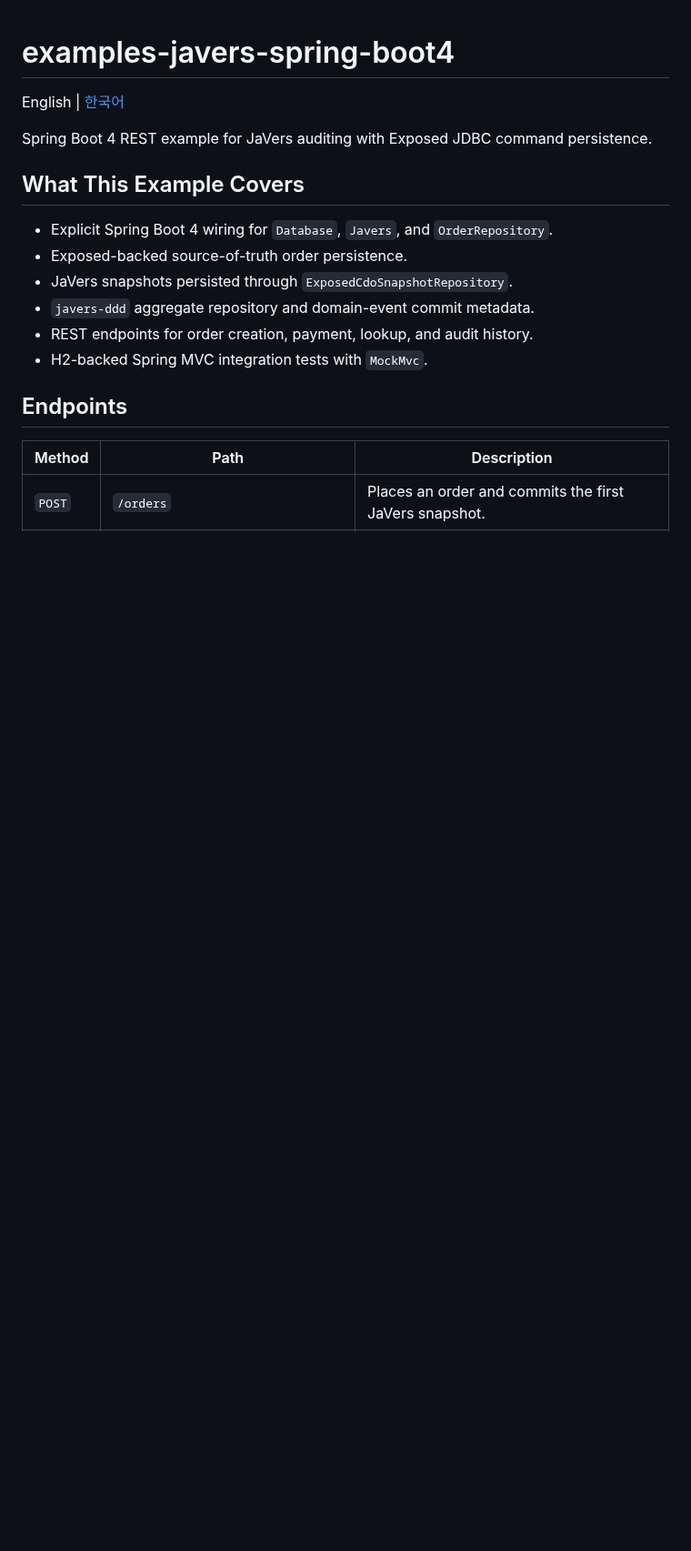
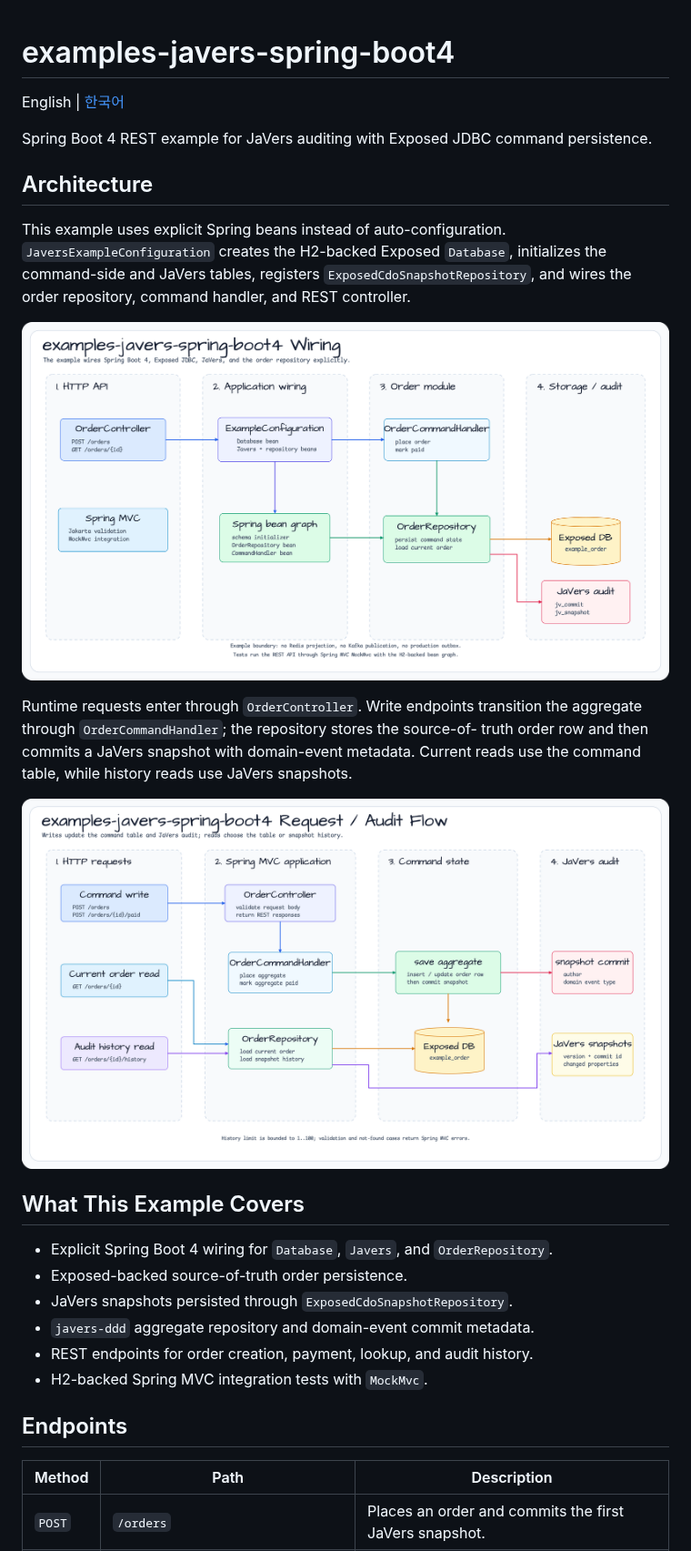
Before and after one commit to bluetape4k/bluetape4k-javers, a Markdown page: examples/javers-spring-boot4/README.md, the part around the change. Shown at 91% size. GitHub-like rendering; pictures changed too: docs/images/readme-diagrams/examples-javers-spring-boot4-request-audit-flow-01.png (added), docs/images/readme-diagrams/examples-javers-spring-boot4-wiring-01.png (added); blank space fills up the shorter version.

```diff
--- a/examples/javers-spring-boot4/README.md
+++ b/examples/javers-spring-boot4/README.md
@@ -4,6 +4,22 @@ English | [한국어](./README.ko.md)
 
 Spring Boot 4 REST example for JaVers auditing with Exposed JDBC command
 persistence.
+
+## Architecture
+
+This example uses explicit Spring beans instead of auto-configuration.
+`JaversExampleConfiguration` creates the H2-backed Exposed `Database`, initializes
+the command-side and JaVers tables, registers `ExposedCdoSnapshotRepository`,
+and wires the order repository, command handler, and REST controller.
+
+![examples-javers-spring-boot4 wiring](../../docs/images/readme-diagrams/examples-javers-spring-boot4-wiring-01.png)
+
+Runtime requests enter through `OrderController`. Write endpoints transition the
+aggregate through `OrderCommandHandler`; the repository stores the source-of-
+truth order row and then commits a JaVers snapshot with domain-event metadata.
+Current reads use the command table, while history reads use JaVers snapshots.
+
+![examples-javers-spring-boot4 request audit flow](../../docs/images/readme-diagrams/examples-javers-spring-boot4-request-audit-flow-01.png)
 
 ## What This Example Covers
 
```
Also changed, not shown: examples/javers-spring-boot4/README.ko.md (+18 -0 lines), 2 other files.
